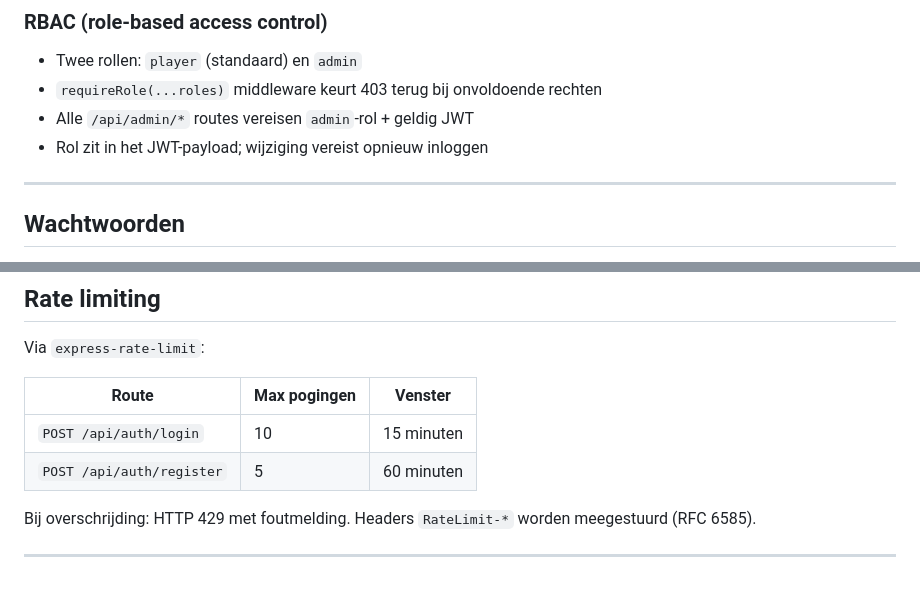
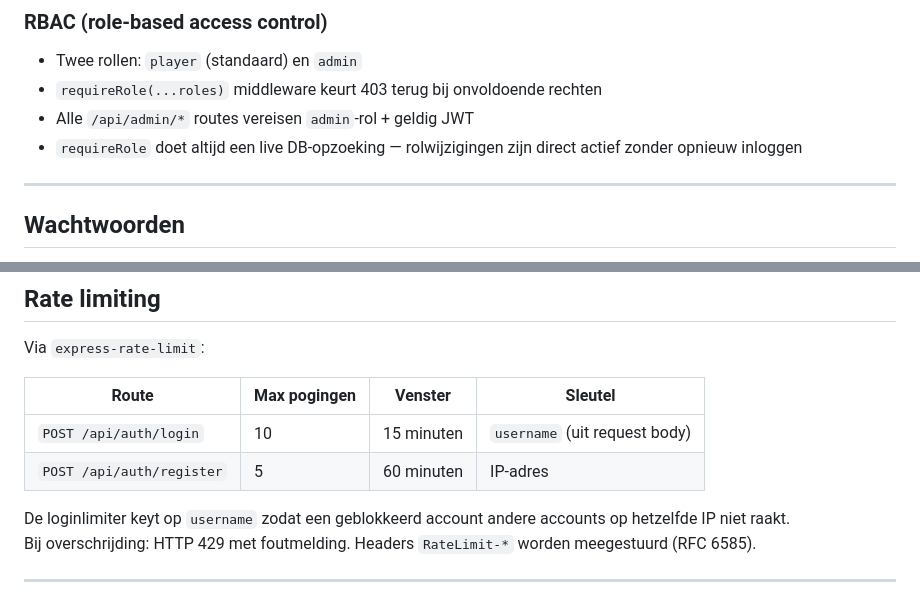
Before and after one commit to Pedropetet/DamZone, a Markdown page: SECURITY.md, 2 parts joined by grey strips. Drawn GitHub-style.

Commit message:
docs: SECURITY.md bijgewerkt met actuele rate limiter en RBAC info
- Rate limiter tabel toont nu de sleutel per route (username vs IP)
- RBAC sectie verduidelijkt dat requireRole een live DB-opzoeking doet

Co-Authored-By: Claude Sonnet 4.6 <noreply@anthropic.com>

```diff
--- a/SECURITY.md
+++ b/SECURITY.md
@@ -30,7 +30,7 @@ Overzicht van de beveiligingsmaatregelen die zijn geïmplementeerd.
 - Twee rollen: `player` (standaard) en `admin`
 - `requireRole(...roles)` middleware keurt 403 terug bij onvoldoende rechten
 - Alle `/api/admin/*` routes vereisen `admin`-rol + geldig JWT
-- Rol zit in het JWT-payload; wijziging vereist opnieuw inloggen
+- `requireRole` doet altijd een live DB-opzoeking — rolwijzigingen zijn direct actief zonder opnieuw inloggen
 
 ---
 
@@ -46,11 +46,12 @@ Overzicht van de beveiligingsmaatregelen die zijn geïmplementeerd.
 
 Via `express-rate-limit`:
 
-| Route | Max pogingen | Venster |
-|---|---|---|
-| `POST /api/auth/login` | 10 | 15 minuten |
-| `POST /api/auth/register` | 5 | 60 minuten |
+| Route | Max pogingen | Venster | Sleutel |
+|---|---|---|---|
+| `POST /api/auth/login` | 10 | 15 minuten | `username` (uit request body) |
+| `POST /api/auth/register` | 5 | 60 minuten | IP-adres |
 
+De loginlimiter keyt op `username` zodat een geblokkeerd account andere accounts op hetzelfde IP niet raakt.
 Bij overschrijding: HTTP 429 met foutmelding. Headers `RateLimit-*` worden meegestuurd (RFC 6585).
 
 ---
```
